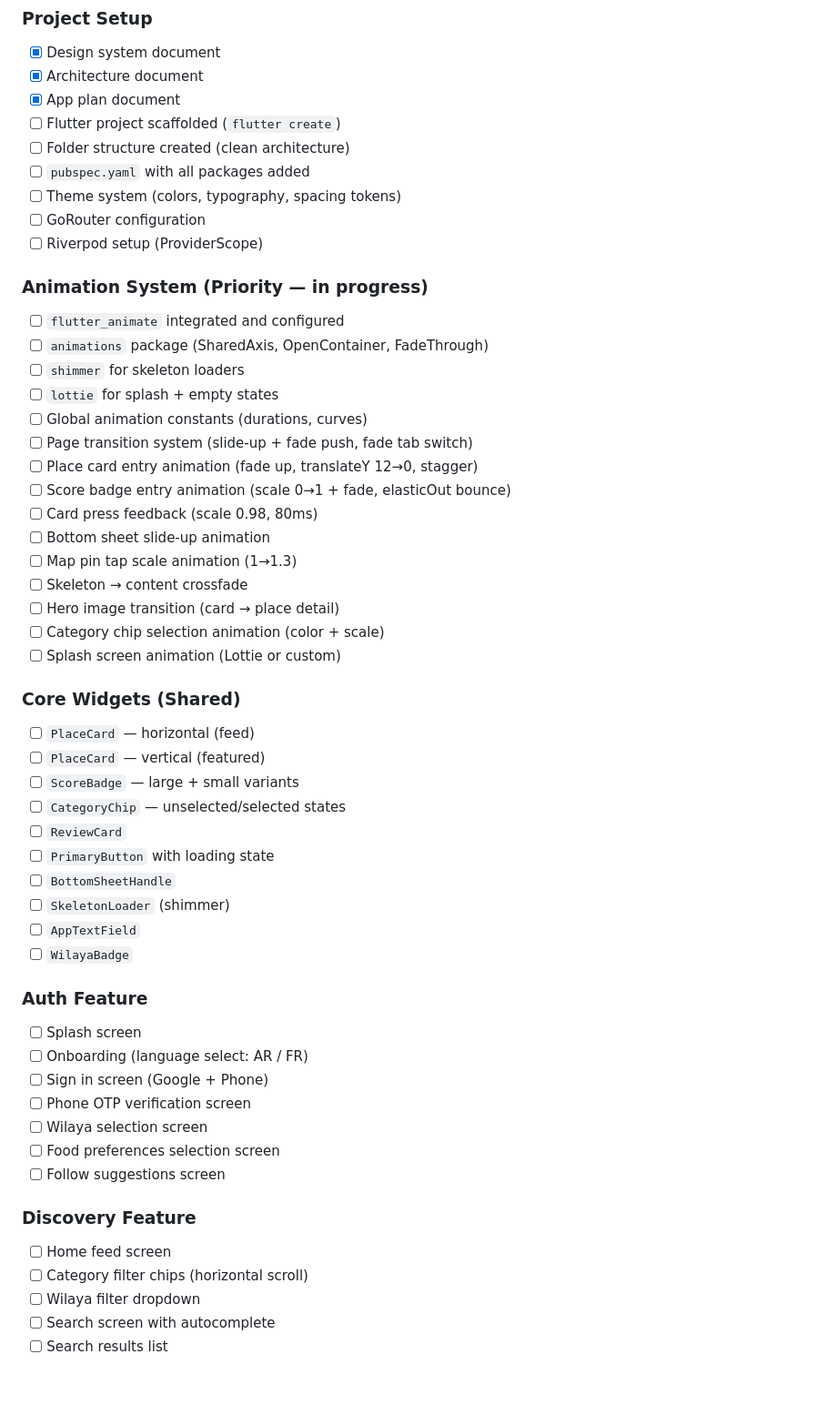
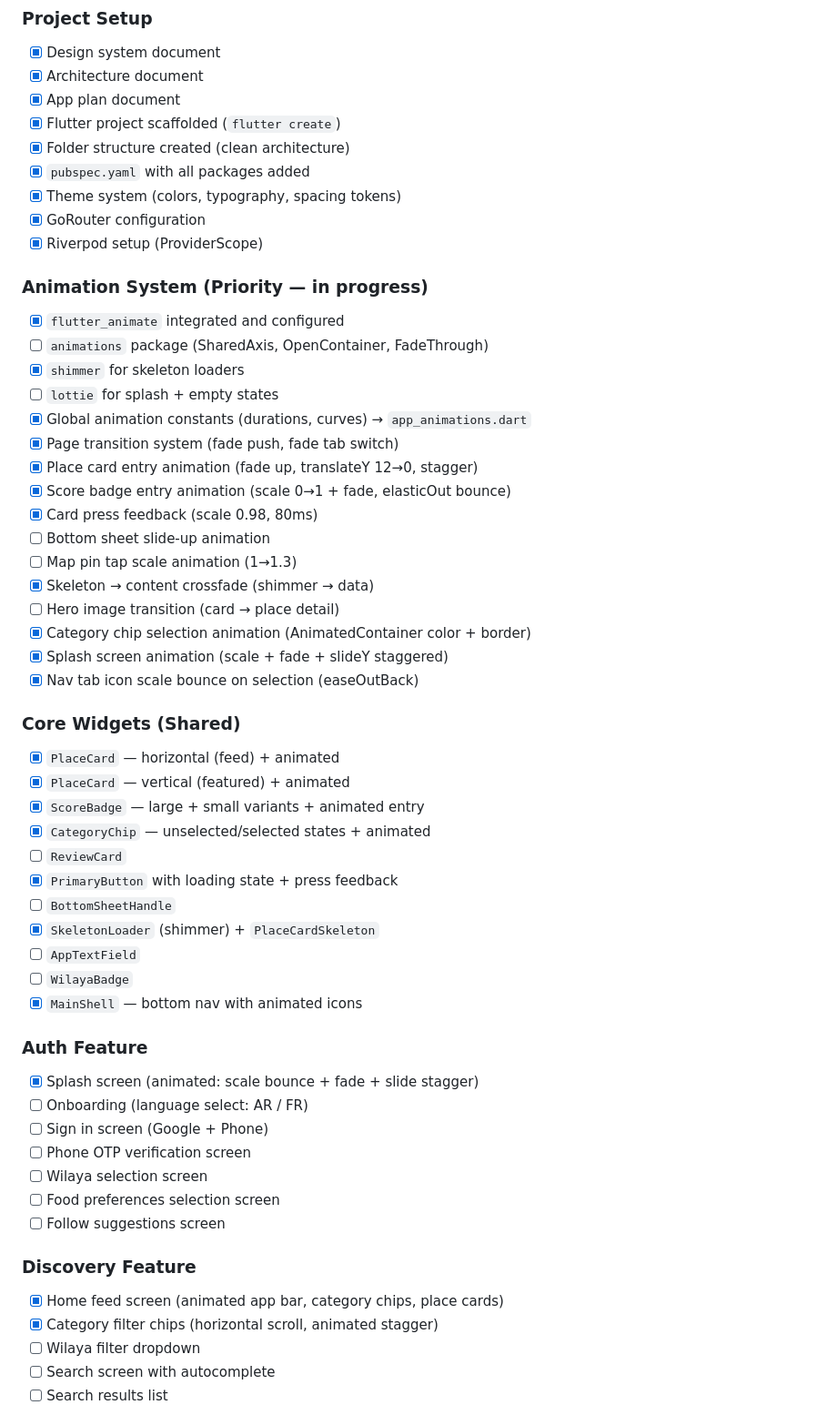
Before and after one commit to 23aneessss/jo3t-app, a Markdown page: CLAUDE.md, the part around the change. Shown at 91% size. Rendered like a GitHub page; blank space fills up the shorter version.

Commit message:
Update project setup and animation system tasks to reflect progress

```diff
--- a/CLAUDE.md
+++ b/CLAUDE.md
@@ -24,44 +24,46 @@ Flutter + Firebase + Google Maps. Android-first.
 - [x] Design system document
 - [x] Architecture document
 - [x] App plan document
-- [ ] Flutter project scaffolded (`flutter create`)
-- [ ] Folder structure created (clean architecture)
-- [ ] `pubspec.yaml` with all packages added
-- [ ] Theme system (colors, typography, spacing tokens)
-- [ ] GoRouter configuration
-- [ ] Riverpod setup (ProviderScope)
+- [x] Flutter project scaffolded (`flutter create`)
+- [x] Folder structure created (clean architecture)
+- [x] `pubspec.yaml` with all packages added
+- [x] Theme system (colors, typography, spacing tokens)
+- [x] GoRouter configuration
+- [x] Riverpod setup (ProviderScope)
 
 ### Animation System (Priority — in progress)
-- [ ] `flutter_animate` integrated and configured
+- [x] `flutter_animate` integrated and configured
 - [ ] `animations` package (SharedAxis, OpenContainer, FadeThrough)
-- [ ] `shimmer` for skeleton loaders
+- [x] `shimmer` for skeleton loaders
 - [ ] `lottie` for splash + empty states
-- [ ] Global animation constants (durations, curves)
-- [ ] Page transition system (slide-up + fade push, fade tab switch)
-- [ ] Place card entry animation (fade up, translateY 12→0, stagger)
-- [ ] Score badge entry animation (scale 0→1 + fade, elasticOut bounce)
-- [ ] Card press feedback (scale 0.98, 80ms)
+- [x] Global animation constants (durations, curves) → `app_animations.dart`
+- [x] Page transition system (fade push, fade tab switch)
+- [x] Place card entry animation (fade up, translateY 12→0, stagger)
+- [x] Score badge entry animation (scale 0→1 + fade, elasticOut bounce)
+- [x] Card press feedback (scale 0.98, 80ms)
 - [ ] Bottom sheet slide-up animation
 - [ ] Map pin tap scale animation (1→1.3)
-- [ ] Skeleton → content crossfade
+- [x] Skeleton → content crossfade (shimmer → data)
 - [ ] Hero image transition (card → place detail)
-- [ ] Category chip selection animation (color + scale)
-- [ ] Splash screen animation (Lottie or custom)
+- [x] Category chip selection animation (AnimatedContainer color + border)
+- [x] Splash screen animation (scale + fade + slideY staggered)
+- [x] Nav tab icon scale bounce on selection (easeOutBack)
 
 ### Core Widgets (Shared)
-- [ ] `PlaceCard` — horizontal (feed)
-- [ ] `PlaceCard` — vertical (featured)
-- [ ] `ScoreBadge` — large + small variants
-- [ ] `CategoryChip` — unselected/selected states
+- [x] `PlaceCard` — horizontal (feed) + animated
+- [x] `PlaceCard` — vertical (featured) + animated
+- [x] `ScoreBadge` — large + small variants + animated entry
+- [x] `CategoryChip` — unselected/selected states + animated
 - [ ] `ReviewCard`
-- [ ] `PrimaryButton` with loading state
+- [x] `PrimaryButton` with loading state + press feedback
 - [ ] `BottomSheetHandle`
-- [ ] `SkeletonLoader` (shimmer)
+- [x] `SkeletonLoader` (shimmer) + `PlaceCardSkeleton`
 - [ ] `AppTextField`
 - [ ] `WilayaBadge`
+- [x] `MainShell` — bottom nav with animated icons
 
 ### Auth Feature
-- [ ] Splash screen
+- [x] Splash screen (animated: scale bounce + fade + slide stagger)
 - [ ] Onboarding (language select: AR / FR)
 - [ ] Sign in screen (Google + Phone)
 - [ ] Phone OTP verification screen
@@ -70,8 +72,8 @@ Flutter + Firebase + Google Maps. Android-first.
 - [ ] Follow suggestions screen
 
 ### Discovery Feature
-- [ ] Home feed screen
-- [ ] Category filter chips (horizontal scroll)
+- [x] Home feed screen (animated app bar, category chips, place cards)
+- [x] Category filter chips (horizontal scroll, animated stagger)
 - [ ] Wilaya filter dropdown
 - [ ] Search screen with autocomplete
 - [ ] Search results list
```
